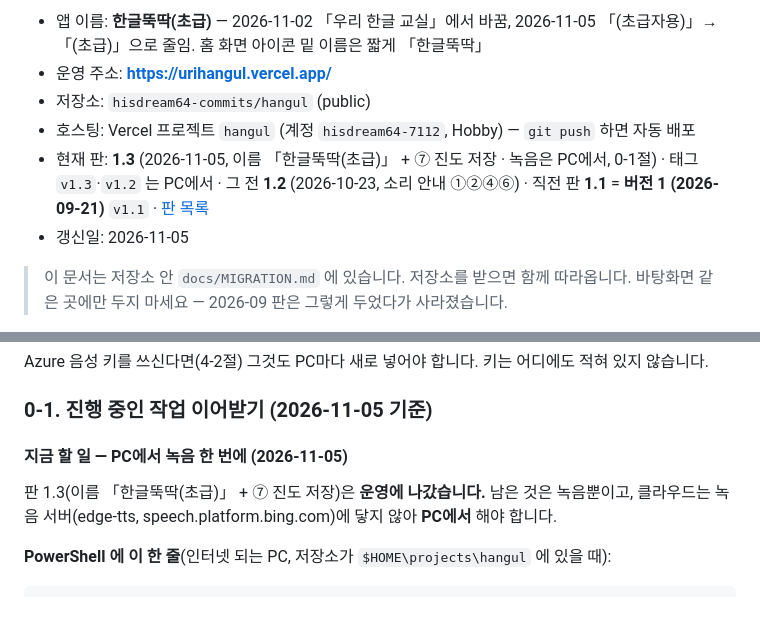
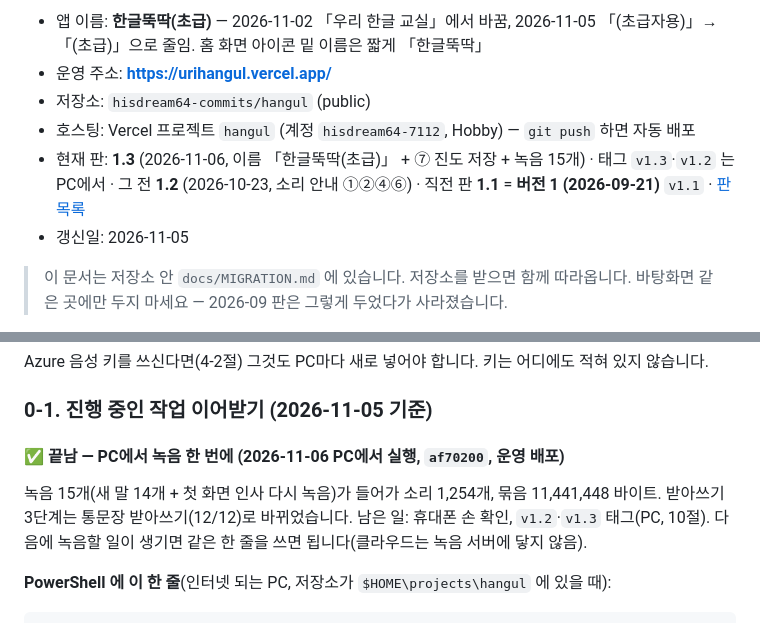
Before and after one commit to hisdream64-commits/hangul, a Markdown page: docs/MIGRATION.md, 2 parts joined by grey strips. Drawn GitHub-style.

Commit message:
문서: PC 녹음 끝남(af70200), 받아쓰기 문장 12개 녹음 완료 표시
Co-Authored-By: Claude Opus 5.5 <noreply@anthropic.com>
Claude-Session: https://claude.ai/code/session_013x1stDSsXAtxzUfDLoW7H1

```diff
--- a/docs/MIGRATION.md
+++ b/docs/MIGRATION.md
@@ -7,7 +7,7 @@
 - 운영 주소: **https://urihangul.vercel.app/**
 - 저장소: `hisdream64-commits/hangul` (public)
 - 호스팅: Vercel 프로젝트 `hangul` (계정 `hisdream64-7112`, Hobby) — `git push` 하면 자동 배포
-- 현재 판: **1.3** (2026-11-05, 이름 「한글뚝딱(초급)」 + ⑦ 진도 저장 · 녹음은 PC에서, 0-1절) · 태그 `v1.3`·`v1.2` 는 PC에서 · 그 전 **1.2** (2026-10-23, 소리 안내 ①②④⑥) · 직전 판 **1.1** = **버전 1 (2026-09-21)** `v1.1` · [판 목록](https://github.com/hisdream64-commits/hangul/releases)
+- 현재 판: **1.3** (2026-11-06, 이름 「한글뚝딱(초급)」 + ⑦ 진도 저장 + 녹음 15개) · 태그 `v1.3`·`v1.2` 는 PC에서 · 그 전 **1.2** (2026-10-23, 소리 안내 ①②④⑥) · 직전 판 **1.1** = **버전 1 (2026-09-21)** `v1.1` · [판 목록](https://github.com/hisdream64-commits/hangul/releases)
 - 갱신일: 2026-11-05
 
 > 이 문서는 저장소 안 `docs/MIGRATION.md` 에 있습니다. 저장소를 받으면 함께 따라옵니다.
@@ -66,10 +66,11 @@ Azure 음성 키를 쓰신다면(4-2절) 그것도 PC마다 새로 넣어야 합
 
 ### 0-1. 진행 중인 작업 이어받기 (2026-11-05 기준)
 
-#### 지금 할 일 — PC에서 녹음 한 번에 (2026-11-05)
+#### ✅ 끝남 — PC에서 녹음 한 번에 (2026-11-06 PC에서 실행, `af70200`, 운영 배포)
 
-판 1.3(이름 「한글뚝딱(초급)」 + ⑦ 진도 저장)은 **운영에 나갔습니다.** 남은 것은 녹음뿐이고,
-클라우드는 녹음 서버(edge-tts, speech.platform.bing.com)에 닿지 않아 **PC에서** 해야 합니다.
+녹음 15개(새 말 14개 + 첫 화면 인사 다시 녹음)가 들어가 소리 1,254개, 묶음 11,441,448 바이트.
+받아쓰기 3단계는 통문장 받아쓰기(12/12)로 바뀌었습니다. 남은 일: 휴대폰 손 확인, `v1.2`·`v1.3` 태그(PC, 10절).
+다음에 녹음할 일이 생기면 같은 한 줄을 쓰면 됩니다(클라우드는 녹음 서버에 닿지 않음).
 
 **PowerShell 에 이 한 줄**(인터넷 되는 PC, 저장소가 `$HOME\projects\hangul` 에 있을 때):
 
```
Also changed, not shown: CLAUDE.md (+2 -1 lines).
